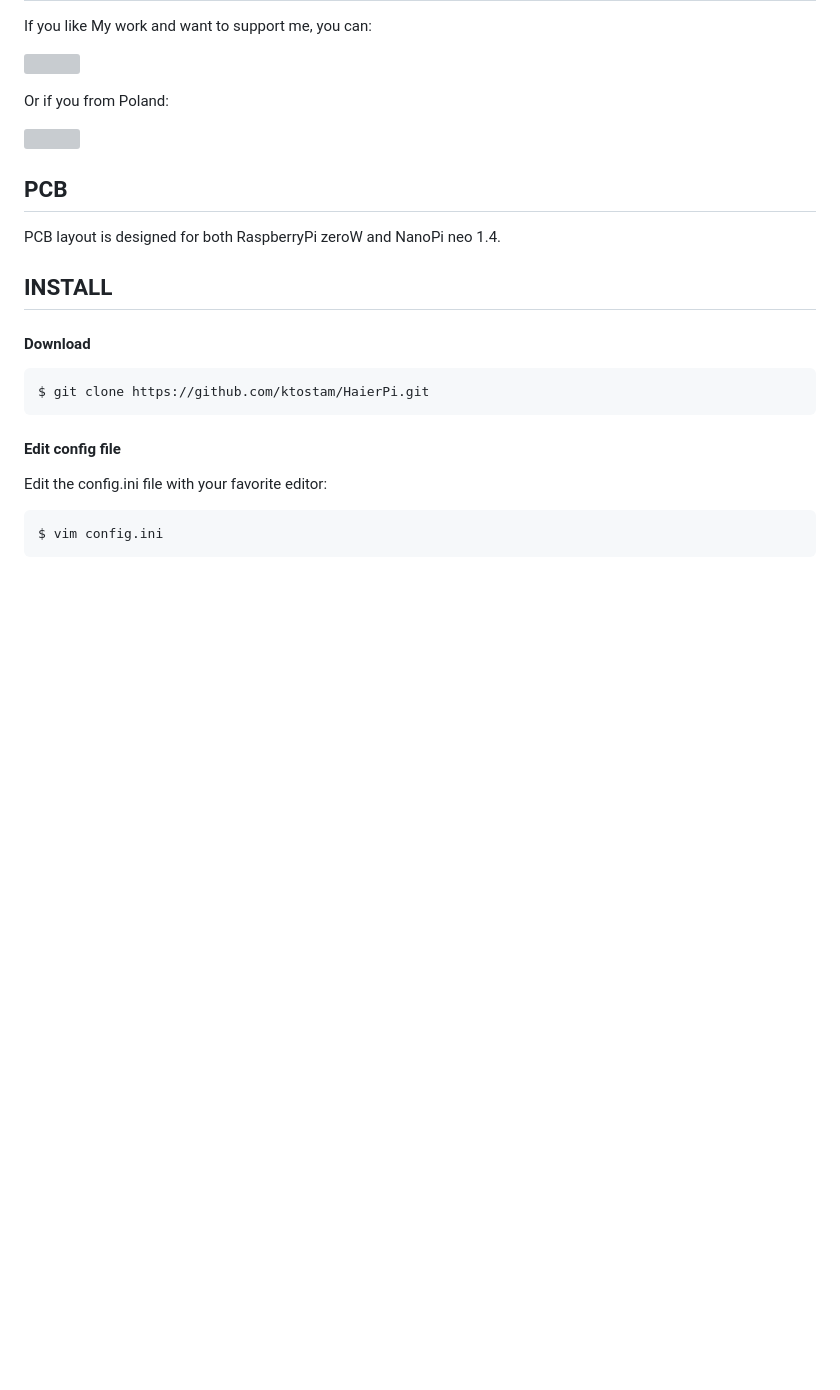
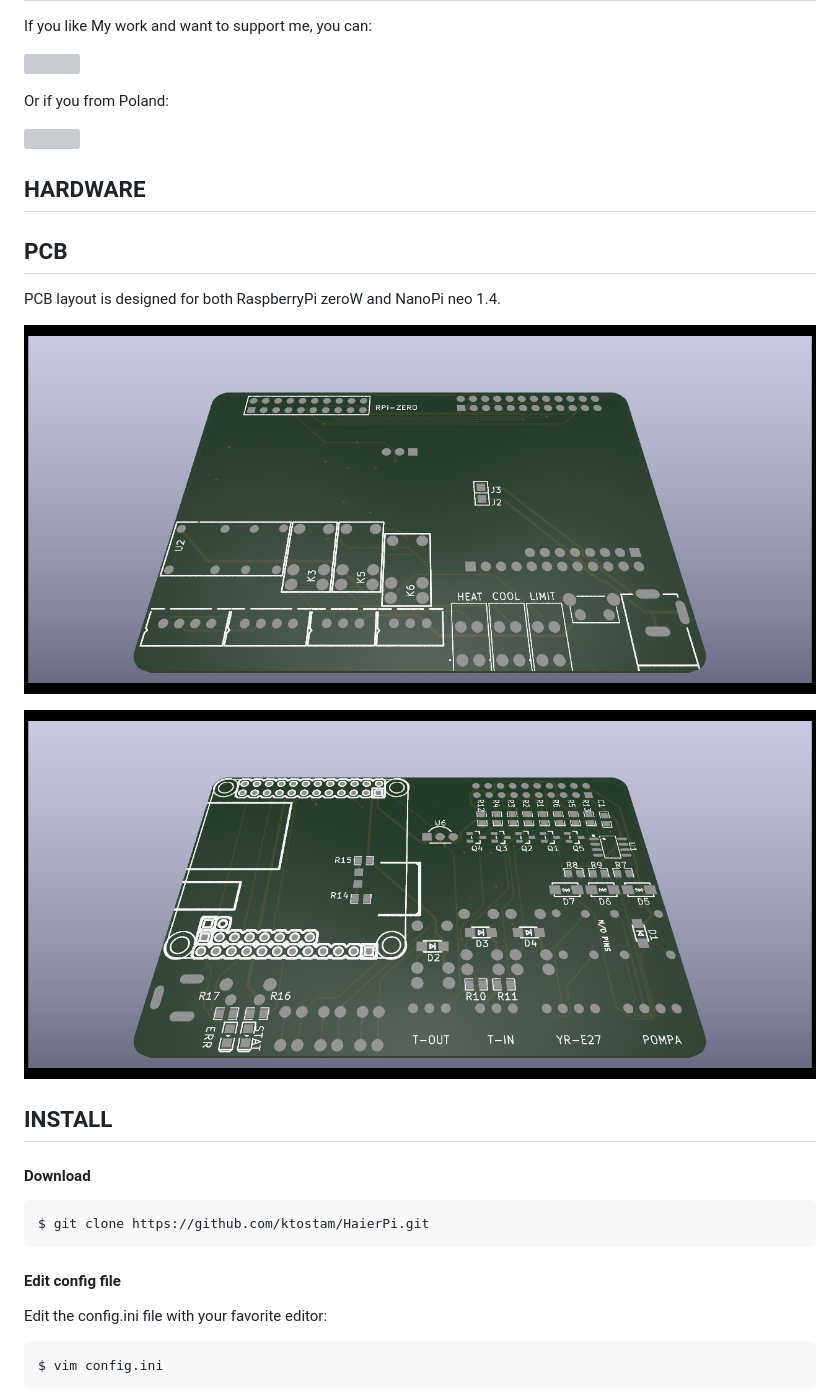
Before and after one commit to ktostam/HaierPi, a Markdown page: README.MD, the part around the change printed below. Drawn GitHub-style; blank space fills up the shorter version; grey boxes are pictures that could not be loaded.

```diff
--- a/README.MD
+++ b/README.MD
@@ -15,9 +17,14 @@ Or if you from Poland:
 
 [<img width="150px" src="https://buycoffee.to/btn/buycoffeeto-btn-primary.svg">](https://buycoffee.to/jacekbrzozz)
 
+## HARDWARE
+
 ## PCB
 PCB layout is designed for both RaspberryPi zeroW and NanoPi neo 1.4.
 
+![Front](https://github.com/ktostam/HaierPi/blob/master/images/haierpi-front.png?raw=true)
+
+![Front](https://github.com/ktostam/HaierPi/blob/master/images/haierpi-back.png?raw=true)
 ## INSTALL
 
 #### Download
```
Also changed, not shown: other parts of README.MD (+11 -2 lines), images/screenshot1.png (added).
